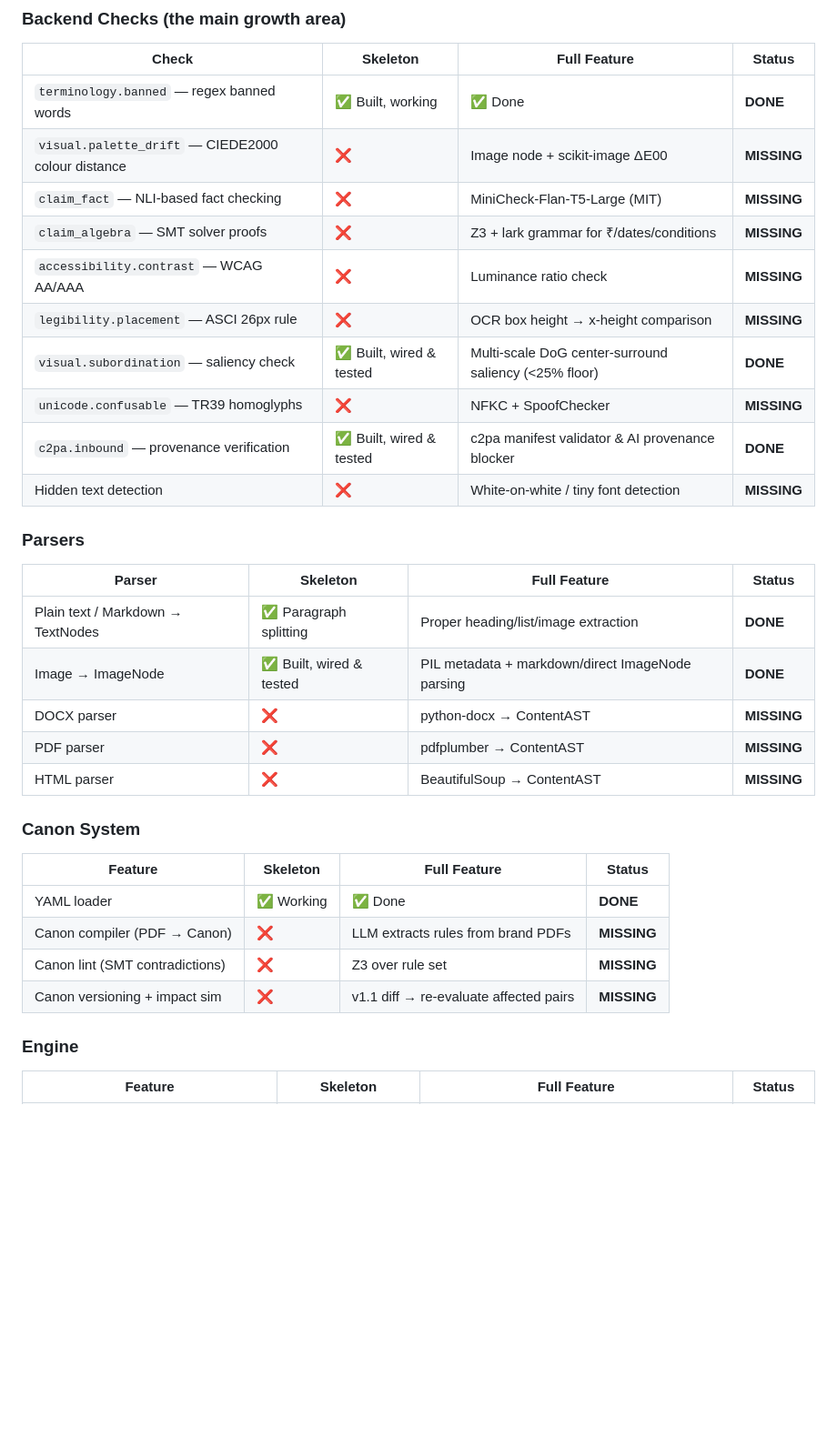
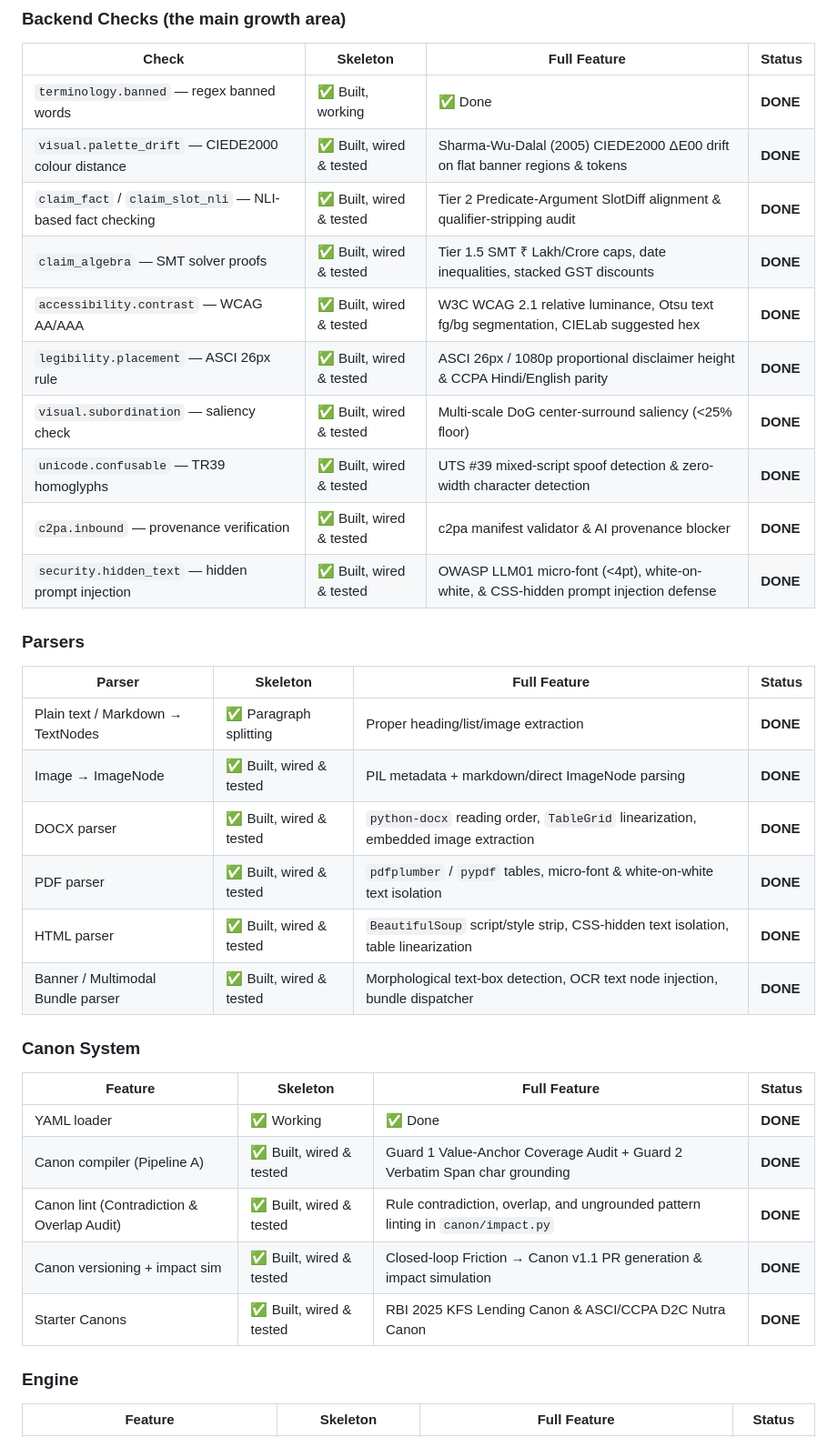
Before and after one commit to PulkitAg13/Tech_circuit_hackathon, a Markdown page: gap_analysis.md, the part around one of its changes. Shown at 91% size. GitHub-like rendering; blank space fills up the shorter version.

Commit message:
docs: update gap analysis to 75% complete reflecting all 10 checks and Pipeline A compiler

```diff
--- a/gap_analysis.md
+++ b/gap_analysis.md
@@ -15,15 +15,15 @@ Think of it as: the plumbing and wiring of the house is done, but you only have
 | Check | Skeleton | Full Feature | Status |
 |-------|----------|-------------|--------|
 | `terminology.banned` — regex banned words | ✅ Built, working | ✅ Done | **DONE** |
-| `visual.palette_drift` — CIEDE2000 colour distance | ❌ | Image node + scikit-image ΔE00 | **MISSING** |
-| `claim_fact` — NLI-based fact checking | ❌ | MiniCheck-Flan-T5-Large (MIT) | **MISSING** |
-| `claim_algebra` — SMT solver proofs | ❌ | Z3 + lark grammar for ₹/dates/conditions | **MISSING** |
-| `accessibility.contrast` — WCAG AA/AAA | ❌ | Luminance ratio check | **MISSING** |
-| `legibility.placement` — ASCI 26px rule | ❌ | OCR box height → x-height comparison | **MISSING** |
+| `visual.palette_drift` — CIEDE2000 colour distance | ✅ Built, wired & tested | Sharma-Wu-Dalal (2005) CIEDE2000 ΔE00 drift on flat banner regions & tokens | **DONE** |
+| `claim_fact` / `claim_slot_nli` — NLI-based fact checking | ✅ Built, wired & tested | Tier 2 Predicate-Argument SlotDiff alignment & qualifier-stripping audit | **DONE** |
+| `claim_algebra` — SMT solver proofs | ✅ Built, wired & tested | Tier 1.5 SMT ₹ Lakh/Crore caps, date inequalities, stacked GST discounts | **DONE** |
+| `accessibility.contrast` — WCAG AA/AAA | ✅ Built, wired & tested | W3C WCAG 2.1 relative luminance, Otsu text fg/bg segmentation, CIELab suggested hex | **DONE** |
+| `legibility.placement` — ASCI 26px rule | ✅ Built, wired & tested | ASCI 26px / 1080p proportional disclaimer height & CCPA Hindi/English parity | **DONE** |
 | `visual.subordination` — saliency check | ✅ Built, wired & tested | Multi-scale DoG center-surround saliency (<25% floor) | **DONE** |
-| `unicode.confusable` — TR39 homoglyphs | ❌ | NFKC + SpoofChecker | **MISSING** |
+| `unicode.confusable` — TR39 homoglyphs | ✅ Built, wired & tested | UTS #39 mixed-script spoof detection & zero-width character detection | **DONE** |
 | `c2pa.inbound` — provenance verification | ✅ Built, wired & tested | c2pa manifest validator & AI provenance blocker | **DONE** |
-| Hidden text detection | ❌ | White-on-white / tiny font detection | **MISSING** |
+| `security.hidden_text` — hidden prompt injection | ✅ Built, wired & tested | OWASP LLM01 micro-font (<4pt), white-on-white, & CSS-hidden prompt injection defense | **DONE** |
 
 ### Parsers
 
@@ -31,18 +31,20 @@ Think of it as: the plumbing and wiring of the house is done, but you only have
 |--------|----------|-------------|--------|
 | Plain text / Markdown → TextNodes | ✅ Paragraph splitting | Proper heading/list/image extraction | **DONE** |
 | Image → ImageNode | ✅ Built, wired & tested | PIL metadata + markdown/direct ImageNode parsing | **DONE** |
-| DOCX parser | ❌ | python-docx → ContentAST | **MISSING** |
-| PDF parser | ❌ | pdfplumber → ContentAST | **MISSING** |
-| HTML parser | ❌ | BeautifulSoup → ContentAST | **MISSING** |
+| DOCX parser | ✅ Built, wired & tested | `python-docx` reading order, `TableGrid` linearization, embedded image extraction | **DONE** |
+| PDF parser | ✅ Built, wired & tested | `pdfplumber` / `pypdf` tables, micro-font & white-on-white text isolation | **DONE** |
+| HTML parser | ✅ Built, wired & tested | `BeautifulSoup` script/style strip, CSS-hidden text isolation, table linearization | **DONE** |
+| Banner / Multimodal Bundle parser | ✅ Built, wired & tested | Morphological text-box detection, OCR text node injection, bundle dispatcher | **DONE** |
 
 ### Canon System
 
 | Feature | Skeleton | Full Feature | Status |
 |---------|----------|-------------|--------|
 | YAML loader | ✅ Working | ✅ Done | **DONE** |
-| Canon compiler (PDF → Canon) | ❌ | LLM extracts rules from brand PDFs | **MISSING** |
-| Canon lint (SMT contradictions) | ❌ | Z3 over rule set | **MISSING** |
-| Canon versioning + impact sim | ❌ | v1.1 diff → re-evaluate affected pairs | **MISSING** |
+| Canon compiler (Pipeline A) | ✅ Built, wired & tested | Guard 1 Value-Anchor Coverage Audit + Guard 2 Verbatim Span char grounding | **DONE** |
+| Canon lint (Contradiction & Overlap Audit) | ✅ Built, wired & tested | Rule contradiction, overlap, and ungrounded pattern linting in `canon/impact.py` | **DONE** |
+| Canon versioning + impact sim | ✅ Built, wired & tested | Closed-loop Friction → Canon v1.1 PR generation & impact simulation | **DONE** |
+| Starter Canons | ✅ Built, wired & tested | RBI 2025 KFS Lending Canon & ASCI/CCPA D2C Nutra Canon | **DONE** |
 
 ### Engine
 
```
Also changed, not shown: other parts of gap_analysis.md (+17 -25 lines).
